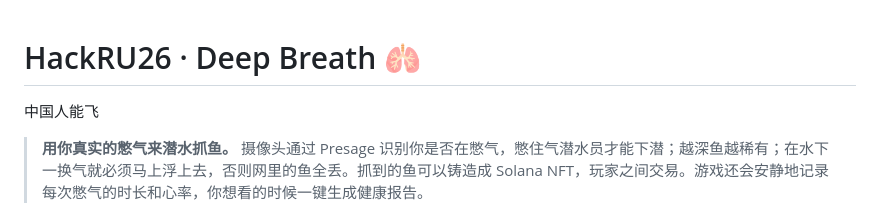
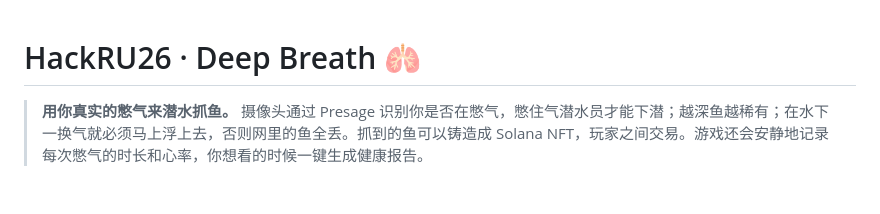
Before and after one commit to Breathless-Game/Breathless, a Markdown page: README.md, the part around the change. Drawn GitHub-style; blank space fills up the shorter version.

Commit message:
Remove Chinese text from README
Removed a line of text in Chinese from the README.

```diff
--- a/README.md
+++ b/README.md
@@ -1,5 +1,4 @@
 # HackRU26 · Deep Breath 🫁
-中国人能飞
 
 > **用你真实的憋气来潜水抓鱼。** 摄像头通过 Presage 识别你是否在憋气，憋住气潜水员才能下潜；越深鱼越稀有；在水下一换气就必须马上浮上去，否则网里的鱼全丢。抓到的鱼可以铸造成 Solana NFT，玩家之间交易。游戏还会安静地记录每次憋气的时长和心率，你想看的时候一键生成健康报告。
 
```
